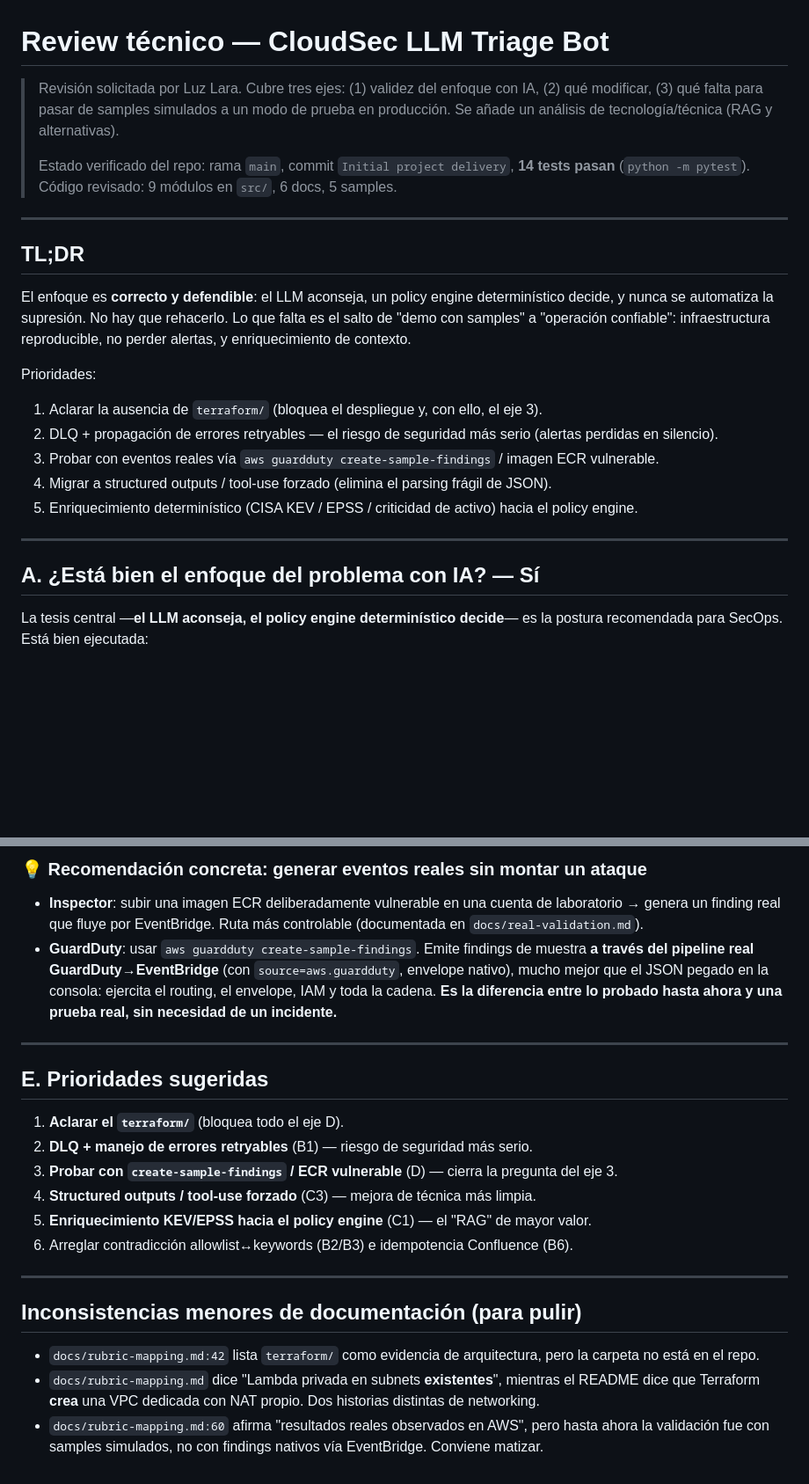
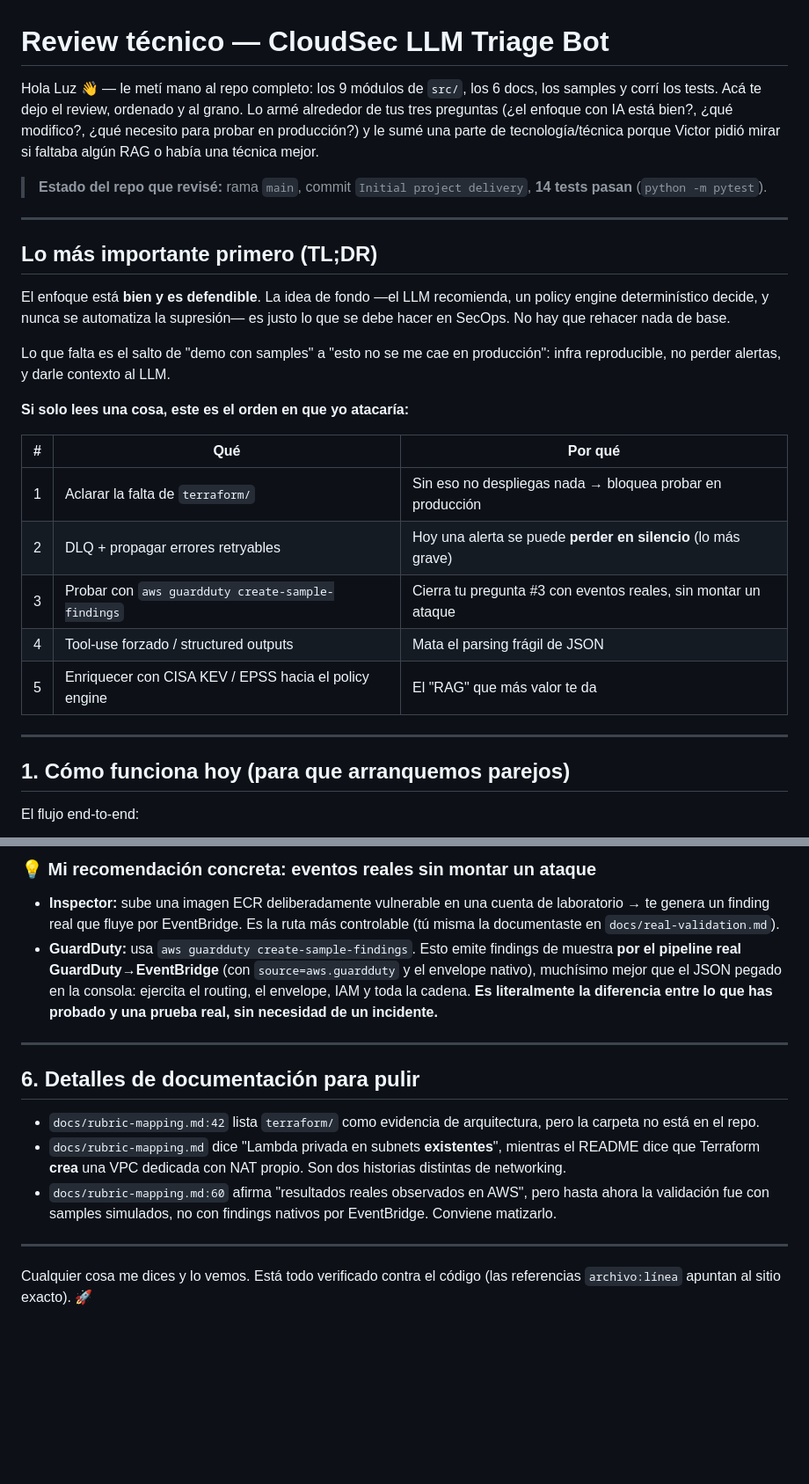
Before and after one commit to deorelaLara/cloudsec-llm-triage-bot, a Markdown page: REVIEW.md, 2 parts joined by grey strips. Shown at 88% size. GitHub-like rendering; blank space fills up the shorter version.

```diff
--- a/REVIEW.md
+++ b/REVIEW.md
@@ -1,25 +1,30 @@
 # Review técnico — CloudSec LLM Triage Bot
 
-> Revisión solicitada por Luz Lara. Cubre tres ejes: (1) validez del enfoque con IA, (2) qué modificar, (3) qué falta para pasar de samples simulados a un modo de prueba en producción. Se añade un análisis de tecnología/técnica (RAG y alternativas).
->
-> Estado verificado del repo: rama `main`, commit `Initial project delivery`, **14 tests pasan** (`python -m pytest`). Código revisado: 9 módulos en `src/`, 6 docs, 5 samples.
+Hola Luz 👋 — le metí mano al repo completo: los 9 módulos de `src/`, los 6 docs, los samples y corrí los tests. Acá te dejo el review, ordenado y al grano. Lo armé alrededor de tus tres preguntas (¿el enfoque con IA está bien?, ¿qué modifico?, ¿qué necesito para probar en producción?) y le sumé una parte de tecnología/técnica porque Victor pidió mirar si faltaba algún RAG o había una técnica mejor.
+
+> **Estado del repo que revisé:** rama `main`, commit `Initial project delivery`, **14 tests pasan** (`python -m pytest`).
 
 ---
 
-## TL;DR
+## Lo más importante primero (TL;DR)
 
-El enfoque es **correcto y defendible**: el LLM aconseja, un policy engine determinístico decide, y nunca se automatiza la supresión. No hay que rehacerlo. Lo que falta es el salto de "demo con samples" a "operación confiable": infraestructura reproducible, no perder alertas, y enriquecimiento de contexto.
+El enfoque está **bien y es defendible**. La idea de fondo —el LLM recomienda, un policy engine determinístico decide, y nunca se automatiza la supresión— es justo lo que se debe hacer en SecOps. No hay que rehacer nada de base.
 
-Prioridades:
-1. Aclarar la ausencia de `terraform/` (bloquea el despliegue y, con ello, el eje 3).
-2. DLQ + propagación de errores retryables — el riesgo de seguridad más serio (alertas perdidas en silencio).
-3. Probar con eventos reales vía `aws guardduty create-sample-findings` / imagen ECR vulnerable.
-4. Migrar a structured outputs / tool-use forzado (elimina el parsing frágil de JSON).
-5. Enriquecimiento determinístico (CISA KEV / EPSS / criticidad de activo) hacia el policy engine.
+Lo que falta es el salto de "demo con samples" a "esto no se me cae en producción": infra reproducible, no perder alertas, y darle contexto al LLM.
+
+**Si solo lees una cosa, este es el orden en que yo atacaría:**
+
+| # | Qué | Por qué |
+|---|-----|---------|
+| 1 | Aclarar la falta de `terraform/` | Sin eso no despliegas nada → bloquea probar en producción |
+| 2 | DLQ + propagar errores retryables | Hoy una alerta se puede **perder en silencio** (lo más grave) |
+| 3 | Probar con `aws guardduty create-sample-findings` | Cierra tu pregunta #3 con eventos reales, sin montar un ataque |
+| 4 | Tool-use forzado / structured outputs | Mata el parsing frágil de JSON |
+| 5 | Enriquecer con CISA KEV / EPSS hacia el policy engine | El "RAG" que más valor te da |
 
 ---
 
-## A. ¿Está bien el enfoque del problema con IA? — Sí
+## 1. Cómo funciona hoy (para que arranquemos parejos)
 
-La tesis central —**el LLM aconseja, el policy engine determinístico decide**— es la postura recomendada para SecOps. Está bien ejecutada:
+El flujo end-to-end:
 
@@ -116,23 +179,16 @@ Hoy solo se ha probado pegando JSON simulado en la consola Lambda. Para validar
 
-### 💡 Recomendación concreta: generar eventos reales sin montar un ataque
-- **Inspector**: subir una imagen ECR deliberadamente vulnerable en una cuenta de laboratorio → genera un finding real que fluye por EventBridge. Ruta más controlable (documentada en `docs/real-validation.md`).
-- **GuardDuty**: usar `aws guardduty create-sample-findings`. Emite findings de muestra **a través del pipeline real GuardDuty→EventBridge** (con `source=aws.guardduty`, envelope nativo), mucho mejor que el JSON pegado en la consola: ejercita el routing, el envelope, IAM y toda la cadena. **Es la diferencia entre lo probado hasta ahora y una prueba real, sin necesidad de un incidente.**
+### 💡 Mi recomendación concreta: eventos reales sin montar un ataque
+- **Inspector:** sube una imagen ECR deliberadamente vulnerable en una cuenta de laboratorio → te genera un finding real que fluye por EventBridge. Es la ruta más controlable (tú misma la documentaste en `docs/real-validation.md`).
+- **GuardDuty:** usa `aws guardduty create-sample-findings`. Esto emite findings de muestra **por el pipeline real GuardDuty→EventBridge** (con `source=aws.guardduty` y el envelope nativo), muchísimo mejor que el JSON pegado en la consola: ejercita el routing, el envelope, IAM y toda la cadena. **Es literalmente la diferencia entre lo que has probado y una prueba real, sin necesidad de un incidente.**
 
 ---
 
-## E. Prioridades sugeridas
+## 6. Detalles de documentación para pulir
 
-1. **Aclarar el `terraform/`** (bloquea todo el eje D).
-2. **DLQ + manejo de errores retryables** (B1) — riesgo de seguridad más serio.
-3. **Probar con `create-sample-findings` / ECR vulnerable** (D) — cierra la pregunta del eje 3.
-4. **Structured outputs / tool-use forzado** (C3) — mejora de técnica más limpia.
-5. **Enriquecimiento KEV/EPSS hacia el policy engine** (C1) — el "RAG" de mayor valor.
-6. Arreglar contradicción allowlist↔keywords (B2/B3) e idempotencia Confluence (B6).
+- `docs/rubric-mapping.md:42` lista `terraform/` como evidencia de arquitectura, pero la carpeta no está en el repo.
+- `docs/rubric-mapping.md` dice "Lambda privada en subnets **existentes**", mientras el README dice que Terraform **crea** una VPC dedicada con NAT propio. Son dos historias distintas de networking.
+- `docs/rubric-mapping.md:60` afirma "resultados reales observados en AWS", pero hasta ahora la validación fue con samples simulados, no con findings nativos por EventBridge. Conviene matizarlo.
 
 ---
 
-## Inconsistencias menores de documentación (para pulir)
-
-- `docs/rubric-mapping.md:42` lista `terraform/` como evidencia de arquitectura, pero la carpeta no está en el repo.
-- `docs/rubric-mapping.md` dice "Lambda privada en subnets **existentes**", mientras el README dice que Terraform **crea** una VPC dedicada con NAT propio. Dos historias distintas de networking.
-- `docs/rubric-mapping.md:60` afirma "resultados reales observados en AWS", pero hasta ahora la validación fue con samples simulados, no con findings nativos vía EventBridge. Conviene matizar.
+Cualquier cosa me dices y lo vemos. Está todo verificado contra el código (las referencias `archivo:línea` apuntan al sitio exacto). 🚀
```
Also changed, not shown: other parts of REVIEW.md (+112 -54 lines).
